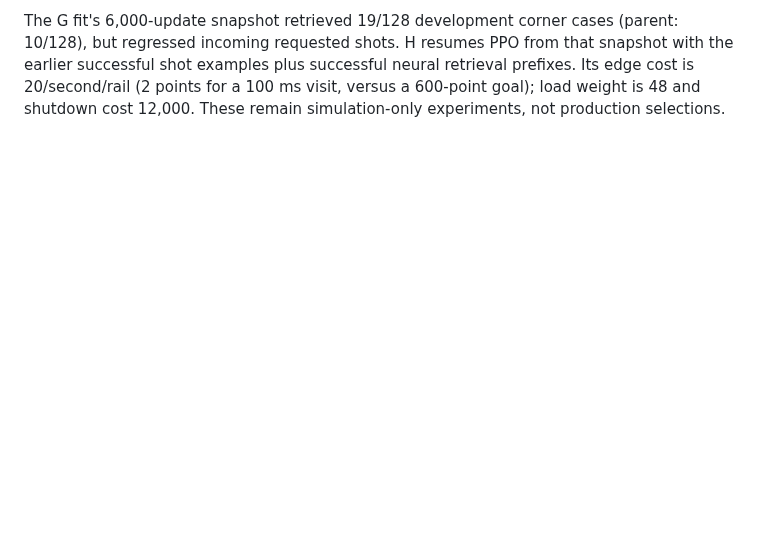
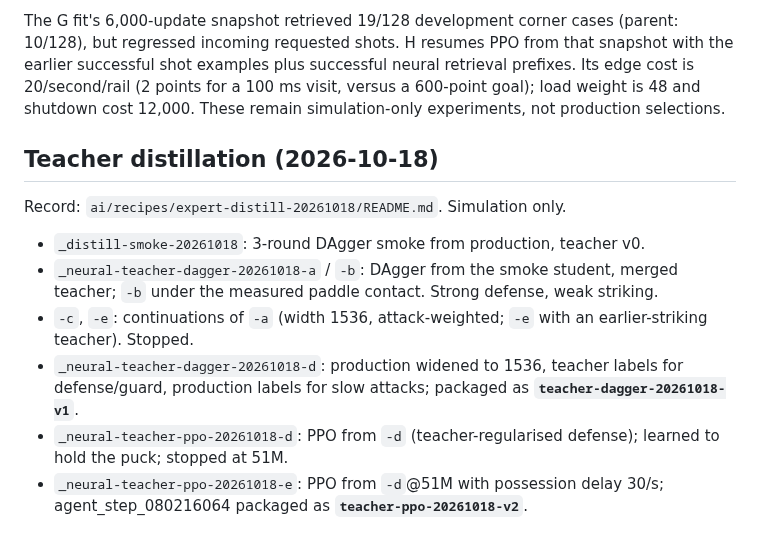
Before and after one commit to misprit7/airhockey, a Markdown page: ai/RUNS.md, the part around the change. Rendered like a GitHub page; blank space fills up the shorter version.

Commit message:
Summarise the overnight result: teacher-distilled, fine-tuned candidate v2

```diff
--- a/ai/RUNS.md
+++ b/ai/RUNS.md
@@ -151,3 +151,22 @@ that snapshot with the earlier successful shot examples plus successful
 neural retrieval prefixes. Its edge cost is 20/second/rail (2 points for a
 100 ms visit, versus a 600-point goal); load weight is 48 and shutdown cost
 12,000. These remain simulation-only experiments, not production selections.
+
+
+## Teacher distillation (2026-10-18)
+
+Record: `ai/recipes/expert-distill-20261018/README.md`. Simulation only.
+
+- `_distill-smoke-20261018`: 3-round DAgger smoke from production, teacher v0.
+- `_neural-teacher-dagger-20261018-a` / `-b`: DAgger from the smoke student,
+  merged teacher; `-b` under the measured paddle contact. Strong defense,
+  weak striking.
+- `-c`, `-e`: continuations of `-a` (width 1536, attack-weighted; `-e` with an
+  earlier-striking teacher). Stopped.
+- `_neural-teacher-dagger-20261018-d`: production widened to 1536, teacher
+  labels for defense/guard, production labels for slow attacks; packaged as
+  **`teacher-dagger-20261018-v1`**.
+- `_neural-teacher-ppo-20261018-d`: PPO from `-d` (teacher-regularised
+  defense); learned to hold the puck; stopped at 51M.
+- `_neural-teacher-ppo-20261018-e`: PPO from `-d`@51M with possession delay
+  30/s; agent_step_080216064 packaged as **`teacher-ppo-20261018-v2`**.
```
Also changed, not shown: 1 other file.
